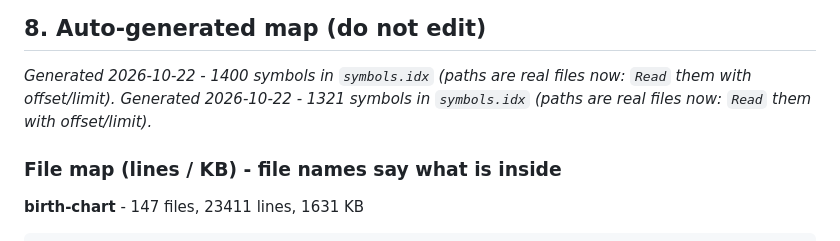
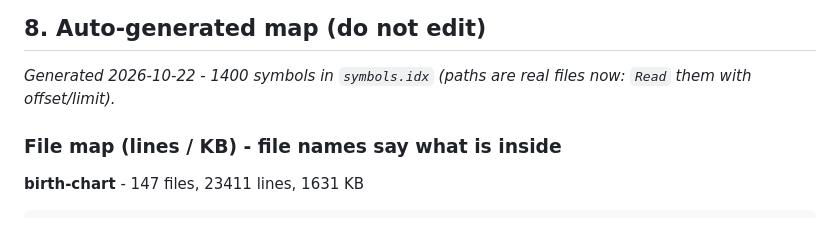
Before and after one commit to digitalboy69/Projects-and-apps, a Markdown page: vedic-astro-suite/AI_GUIDE.md, the part around the change. Rendered like a GitHub page.

Commit message:
Rebuild generated files after rebase

```diff
--- a/vedic-astro-suite/AI_GUIDE.md
+++ b/vedic-astro-suite/AI_GUIDE.md
@@ -158,7 +158,6 @@ Cross-app messages: Notepad → shell `postMessage('vedic-open-chart')`; the she
 ## 8. Auto-generated map (do not edit)
 <!-- AUTO:START (rewritten by build.py on every build; do not edit by hand) -->
 _Generated 2026-10-22 - 1400 symbols in `symbols.idx` (paths are real files now: `Read` them with offset/limit)._
-_Generated 2026-10-22 - 1321 symbols in `symbols.idx` (paths are real files now: `Read` them with offset/limit)._
 
 ### File map (lines / KB) - file names say what is inside
 
```
